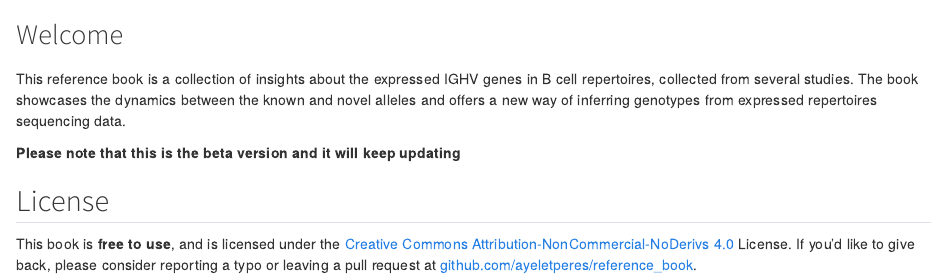
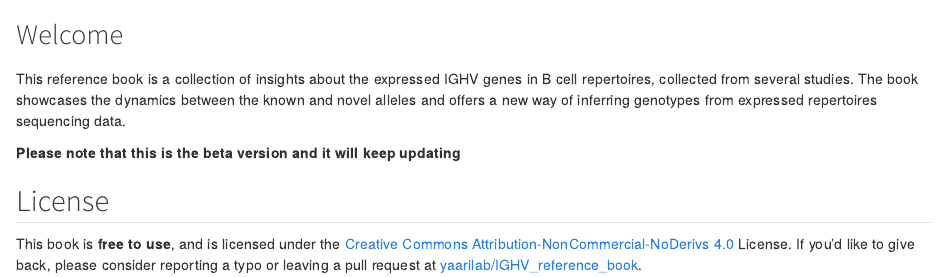
Before and after one commit to yaarilab/IGHV_reference_book, a Quarto document (index.qmd): the page in a window 1100 px wide, from its top. Rendered offline with R 4.5, knitr and Pandoc in place of Quarto, with nearby package versions.

Commit message:
update pages

```diff
--- a/index.qmd
+++ b/index.qmd
@@ -9,4 +10,4 @@ This reference book is a collection of insights about the expressed IGHV genes i
 
 ## License
 
-This book is **free to use**, and is licensed under the [Creative Commons Attribution-NonCommercial-NoDerivs 4.0](https://creativecommons.org/licenses/by-nc-nd/4.0/) License. If you'd like to give back, please consider reporting a typo or leaving a pull request at [github.com/ayeletperes/reference_book](https://github.com/ayeletperes/reference_book/).
+This book is **free to use**, and is licensed under the [Creative Commons Attribution-NonCommercial-NoDerivs 4.0](https://creativecommons.org/licenses/by-nc-nd/4.0/) License. If you'd like to give back, please consider reporting a typo or leaving a pull request at [yaarilab/IGHV_reference_book](https://github.com/yaarilab/IGHV_reference_book).
```
Also changed, not shown: _quarto.yml (+0 -1 lines), docs/search.json, index.qmd (1 more changed lines), 46 other files.
